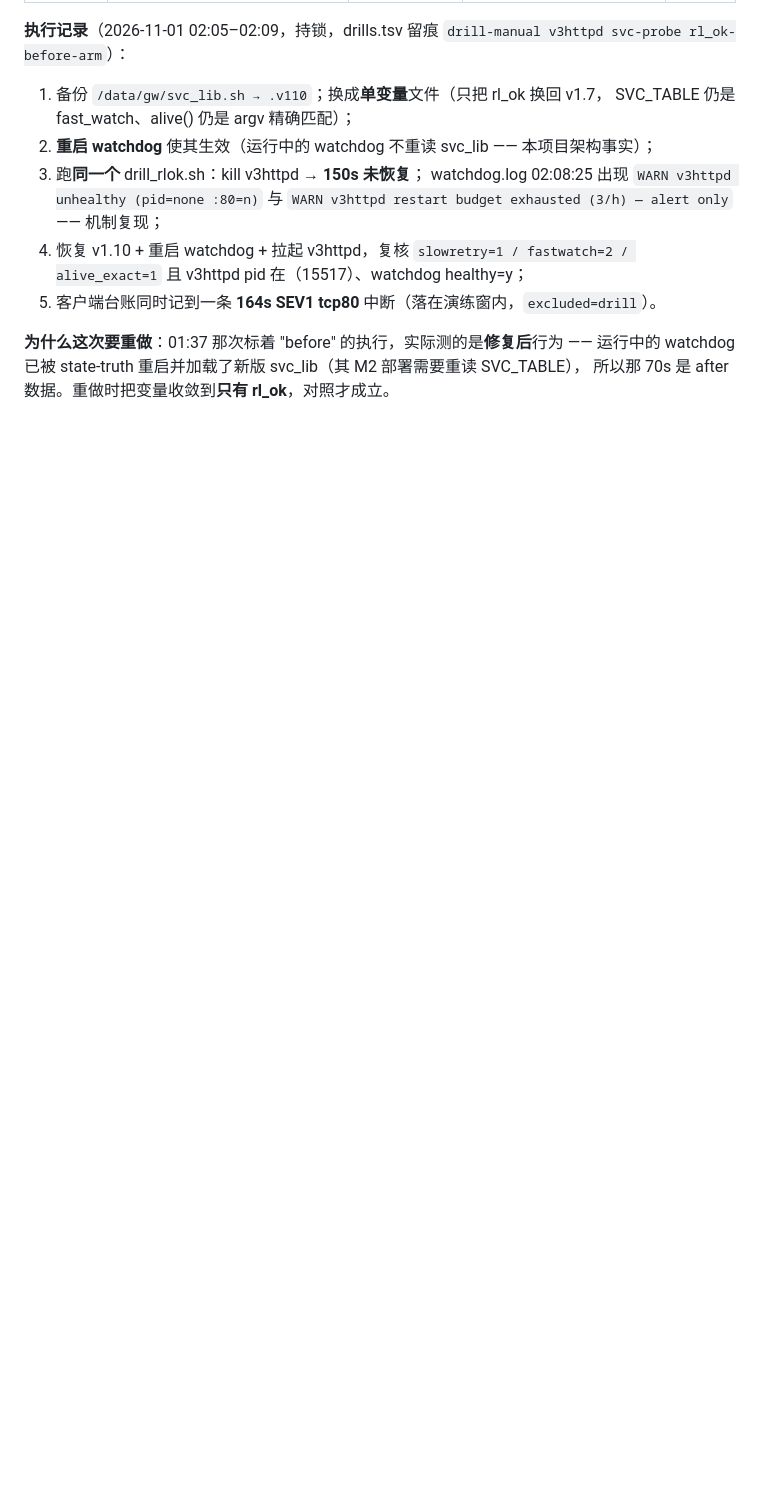
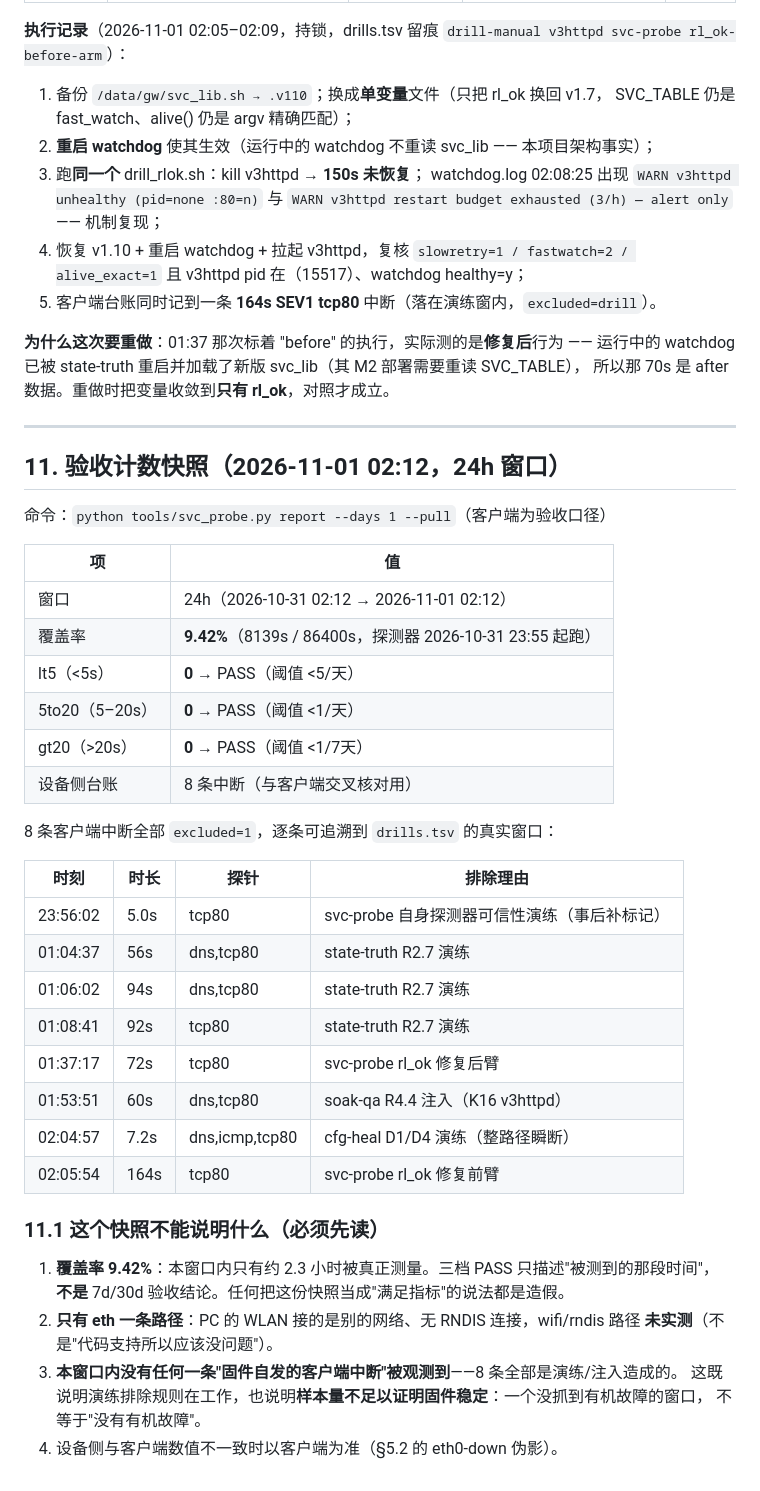
Before and after one commit to chr431/fiberhome-lg6151m, a Markdown page: docs/SVC_MEASUREMENT.md, the part around the change. GitHub-like rendering; blank space fills up the shorter version.

Commit message:
docs(SVC_MEASUREMENT): §11 验收计数快照(三档全 PASS, 覆盖率 9.42%) + 明确的不能说明什么

```diff
--- a/docs/SVC_MEASUREMENT.md
+++ b/docs/SVC_MEASUREMENT.md
@@ -295,3 +295,42 @@ RL_NOW=1090 rl_ok t; echo "too_soon=$?"   # 期望 1
 **为什么这次要重做**：01:37 那次标着 "before" 的执行，实际测的是**修复后**行为 ——
 运行中的 watchdog 已被 state-truth 重启并加载了新版 svc_lib（其 M2 部署需要重读 SVC_TABLE），
 所以那 70s 是 after 数据。重做时把变量收敛到**只有 rl_ok**，对照才成立。
+
+---
+
+## 11. 验收计数快照（2026-11-01 02:12，24h 窗口）
+
+命令：`python tools/svc_probe.py report --days 1 --pull`（客户端为验收口径）
+
+| 项 | 值 |
+|---|---|
+| 窗口 | 24h（2026-10-31 02:12 → 2026-11-01 02:12） |
+| 覆盖率 | **9.42%**（8139s / 86400s，探测器 2026-10-31 23:55 起跑） |
+| lt5（<5s） | **0** → PASS（阈值 <5/天） |
+| 5to20（5–20s） | **0** → PASS（阈值 <1/天） |
+| gt20（>20s） | **0** → PASS（阈值 <1/7天） |
+| 设备侧台账 | 8 条中断（与客户端交叉核对用） |
+
+8 条客户端中断全部 `excluded=1`，逐条可追溯到 `drills.tsv` 的真实窗口：
+
+| 时刻 | 时长 | 探针 | 排除理由 |
+|---|---|---|---|
+| 23:56:02 | 5.0s | tcp80 | svc-probe 自身探测器可信性演练（事后补标记） |
+| 01:04:37 | 56s | dns,tcp80 | state-truth R2.7 演练 |
+| 01:06:02 | 94s | dns,tcp80 | state-truth R2.7 演练 |
+| 01:08:41 | 92s | tcp80 | state-truth R2.7 演练 |
+| 01:37:17 | 72s | tcp80 | svc-probe rl_ok 修复后臂 |
+| 01:53:51 | 60s | dns,tcp80 | soak-qa R4.4 注入（K16 v3httpd） |
+| 02:04:57 | 7.2s | dns,icmp,tcp80 | cfg-heal D1/D4 演练（整路径瞬断） |
+| 02:05:54 | 164s | tcp80 | svc-probe rl_ok 修复前臂 |
+
+### 11.1 这个快照**不能**说明什么（必须先读）
+
+1. **覆盖率 9.42%**：本窗口内只有约 2.3 小时被真正测量。三档 PASS 只描述"被测到的那段时间"，
+   **不是** 7d/30d 验收结论。任何把这份快照当成"满足指标"的说法都是造假。
+2. **只有 eth 一条路径**：PC 的 WLAN 接的是别的网络、无 RNDIS 连接，wifi/rndis 路径
+   **未实测**（不是"代码支持所以应该没问题"）。
+3. **本窗口内没有任何一条"固件自发的客户端中断"被观测到**——8 条全部是演练/注入造成的。
+   这既说明演练排除规则在工作，也说明**样本量不足以证明固件稳定**：一个没抓到有机故障的窗口，
+   不等于"没有有机故障"。
+4. 设备侧与客户端数值不一致时以客户端为准（§5.2 的 eth0-down 伪影）。
```
